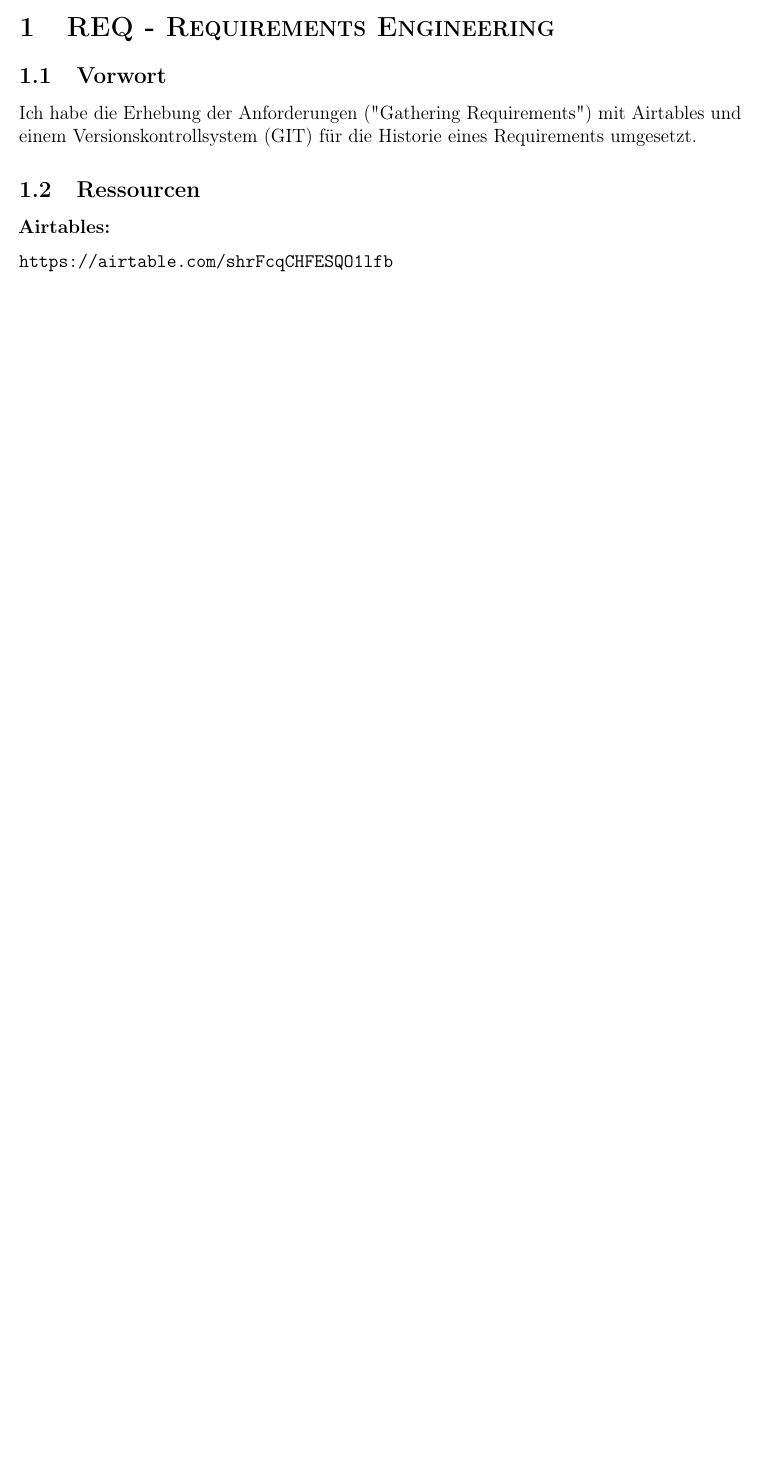
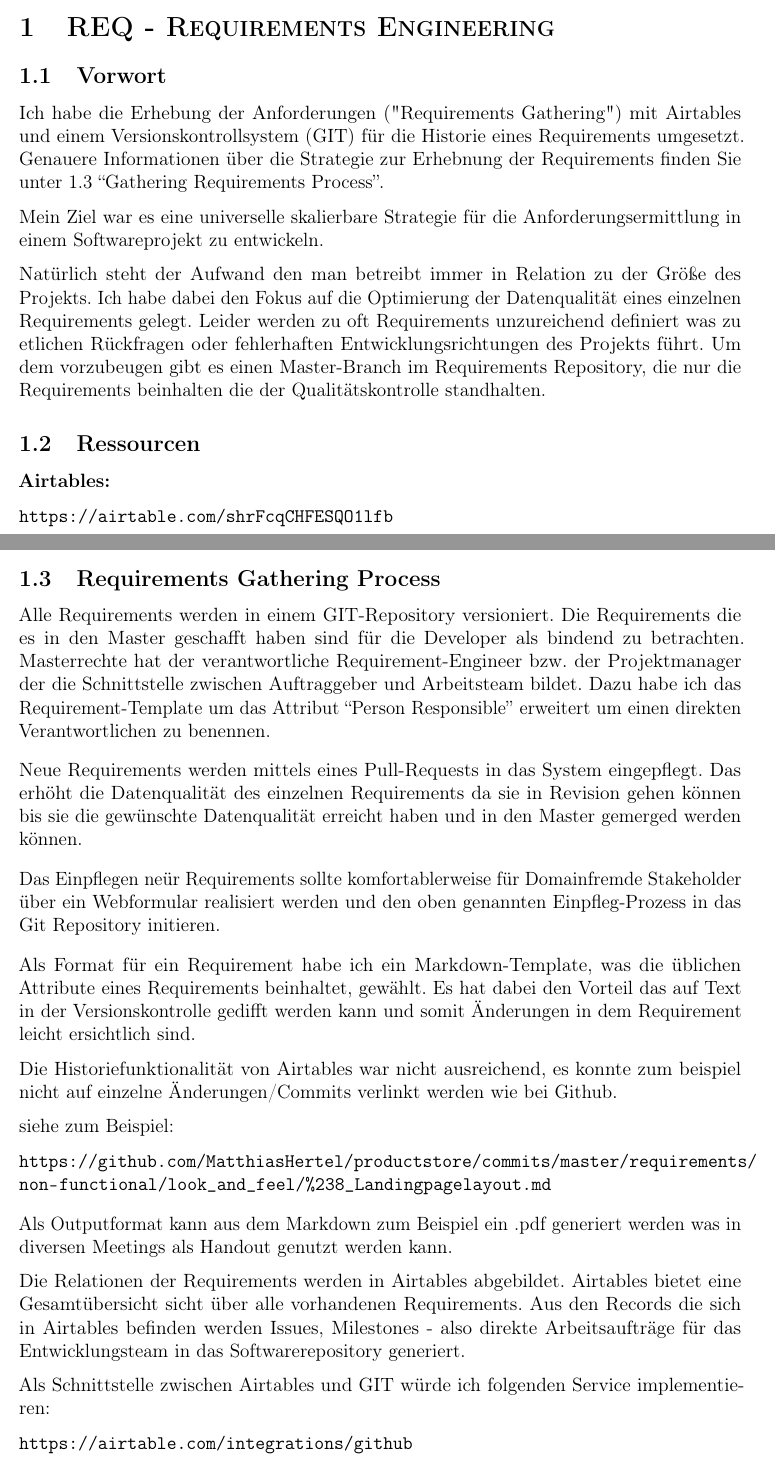
Before and after one commit to MatthiasHertel/softwaretechnik, a LaTeX document (03_REQ-RequirementsEngineering/03.tex): part of page 3 of 3 before the commit and two parts of pages 3 and 4 of 4 after it, the two joined at a grey line, cut so that both start at the same text, the shorter picture padded with empty space. Compiled offline with pdfLaTeX; a LaTeX package or settings file that is missing is left out.

Commit message:
some descriptions

```diff
--- a/03_REQ-RequirementsEngineering/03.tex
+++ b/03_REQ-RequirementsEngineering/03.tex
@@ -163,14 +163,24 @@
 
 \subsection{Vorwort}
 
-Ich habe die Erhebung der Anforderungen ("Gathering Requirements") mit Airtables und einem Versionskontrollsystem (GIT) f"ur die Historie eines Requirements umgesetzt.
+Ich habe die Erhebung der Anforderungen ("Requirements Gathering") mit Airtables und einem Versionskontrollsystem (GIT) f"ur die Historie eines Requirements umgesetzt.
+Genauere Informationen "uber die Strategie zur Erhebnung der Requirements finden Sie unter 1.3 ``Gathering Requirements Process''.
+
+Mein Ziel war es eine universelle skalierbare Strategie f"ur die Anforderungsermittlung in einem Softwareprojekt zu entwickeln.
+
+Nat"urlich steht der Aufwand den man betreibt immer in Relation zu der Gr"o"se des Projekts. Ich habe dabei den Fokus auf die Optimierung der Datenqualit"at eines einzelnen Requirements gelegt.
+Leider werden zu oft Requirements unzureichend definiert was zu etlichen R"uckfragen oder fehlerhaften Entwicklungsrichtungen des Projekts f"uhrt.
+Um dem vorzubeugen gibt es einen Master-Branch im Requirements Repository, die nur die Requirements beinhalten die der Qualit"atskontrolle standhalten.
+
+
+
 
 
 \subsection{Ressourcen}
 \textbf{Airtables:}
 
 \url{https://airtable.com/shrFcqCHFESQO1lfb}
-
+\bigbreak
 \textbf{Git-Repository:}
 
 \url{https://github.com/MatthiasHertel/productstore/tree/master/requirements}
@@ -181,3 +194,36 @@ git clone git@github.com:MatthiasHertel/productstore.git
+\subsection{Requirements Gathering Process}
+
+Alle Requirements werden in einem GIT-Repository versioniert.
+Die Requirements die es in den Master geschafft haben sind f"ur die Developer als bindend zu betrachten.
+Masterrechte hat der verantwortliche Requirement-Engineer bzw. der Projektmanager der die Schnittstelle zwischen Auftraggeber und Arbeitsteam bildet.
+Dazu habe ich das Requirement-Template um das Attribut ``Person Responsible'' erweitert um einen direkten Verantwortlichen zu benennen.
+\smallbreak
+Neue Requirements werden mittels eines Pull-Requests in das System eingepflegt. Das erh"oht die Datenqualit"at des einzelnen Requirements da sie in Revision gehen k"onnen bis sie die gew"unschte Datenqualit"at erreicht haben und in den Master gemerged werden k"onnen.
+\smallbreak
+Das Einpflegen ne"ur Requirements sollte komfortablerweise f"ur Domainfremde Stakeholder "uber ein Webformular realisiert werden und den oben genannten Einpfleg-Prozess in das Git Repository initieren.
+\smallbreak
+
+Als Format f"ur ein Requirement habe ich ein Markdown-Template, was die "ublichen Attribute eines Requirements beinhaltet, gew"ahlt.
+Es hat dabei den Vorteil das auf Text in der Versionskontrolle gedifft werden kann und somit "Anderungen in dem Requirement leicht ersichtlich sind.
+
+Die Historiefunktionalit"at von Airtables war nicht ausreichend, es konnte zum beispiel nicht auf einzelne "Anderungen/Commits verlinkt werden wie bei Github.
+
+siehe zum Beispiel:
+
+\url{https://github.com/MatthiasHertel/productstore/commits/master/requirements/non-functional/look_and_feel/%238_Landingpagelayout.md}
+
+
+\smallbreak
+Als Outputformat kann aus dem Markdown zum Beispiel ein .pdf generiert werden was in diversen Meetings als Handout genutzt werden kann.
+
+Die Relationen der Requirements werden in Airtables abgebildet. Airtables bietet eine Gesamt"ubersicht sicht "uber alle vorhandenen Requirements.
+Aus den Records die sich in Airtables befinden werden Issues, Milestones - also direkte Arbeitsauftr"age f"ur das Entwicklungsteam in das Softwarerepository generiert.
+
+Als Schnittstelle zwischen Airtables und GIT w"urde ich folgenden Service implementieren:
+
+\url{https://airtable.com/integrations/github}
+
+
 
 
 
```
Also changed, not shown: 03_REQ-RequirementsEngineering/03.tex (5 more changed lines).
